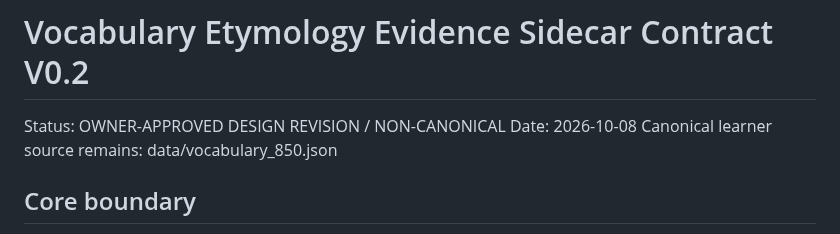
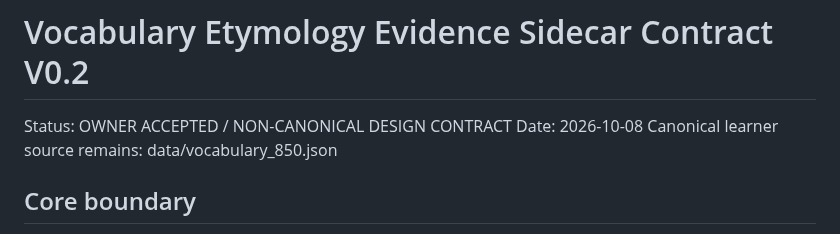
Before and after one commit to weitianhua8-oss/english-thinking-system, a Markdown page: docs/english-thinking-os/VOCABULARY_ETYMOLOGY_EVIDENCE_SIDECAR_CONTRACT_V0.2.md, the part around the change. GitHub-like rendering.

Commit message:
docs: record owner acceptance of sidecar v0.2 design

```diff
--- a/docs/english-thinking-os/VOCABULARY_ETYMOLOGY_EVIDENCE_SIDECAR_CONTRACT_V0.2.md
+++ b/docs/english-thinking-os/VOCABULARY_ETYMOLOGY_EVIDENCE_SIDECAR_CONTRACT_V0.2.md
@@ -1,6 +1,6 @@
 # Vocabulary Etymology Evidence Sidecar Contract V0.2
 
-Status: OWNER-APPROVED DESIGN REVISION / NON-CANONICAL
+Status: OWNER ACCEPTED / NON-CANONICAL DESIGN CONTRACT
 Date: 2026-10-08
 Canonical learner source remains: data/vocabulary_850.json
 
```
